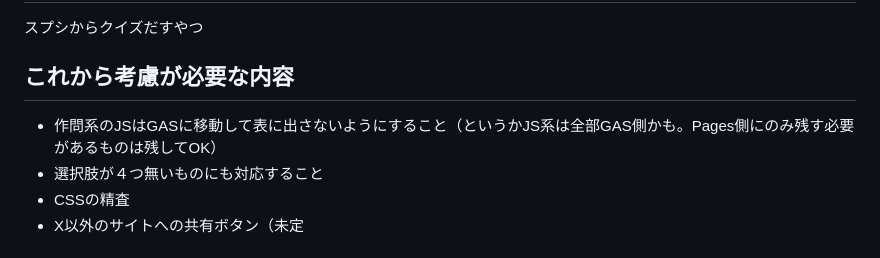
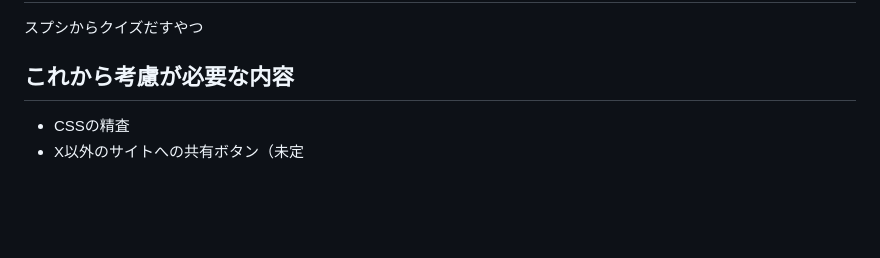
Before and after one commit to nomynoma/gas-kentei-quiz, a Markdown page: README.md, the part around the change. GitHub-like rendering; blank space fills up the shorter version.

```diff
--- a/README.md
+++ b/README.md
@@ -2,8 +2,6 @@
 スプシからクイズだすやつ
 
 ## これから考慮が必要な内容
-- 作問系のJSはGASに移動して表に出さないようにすること（というかJS系は全部GAS側かも。Pages側にのみ残す必要があるものは残してOK）
-- 選択肢が４つ無いものにも対応すること
 - CSSの精査
 - X以外のサイトへの共有ボタン（未定
 
```
